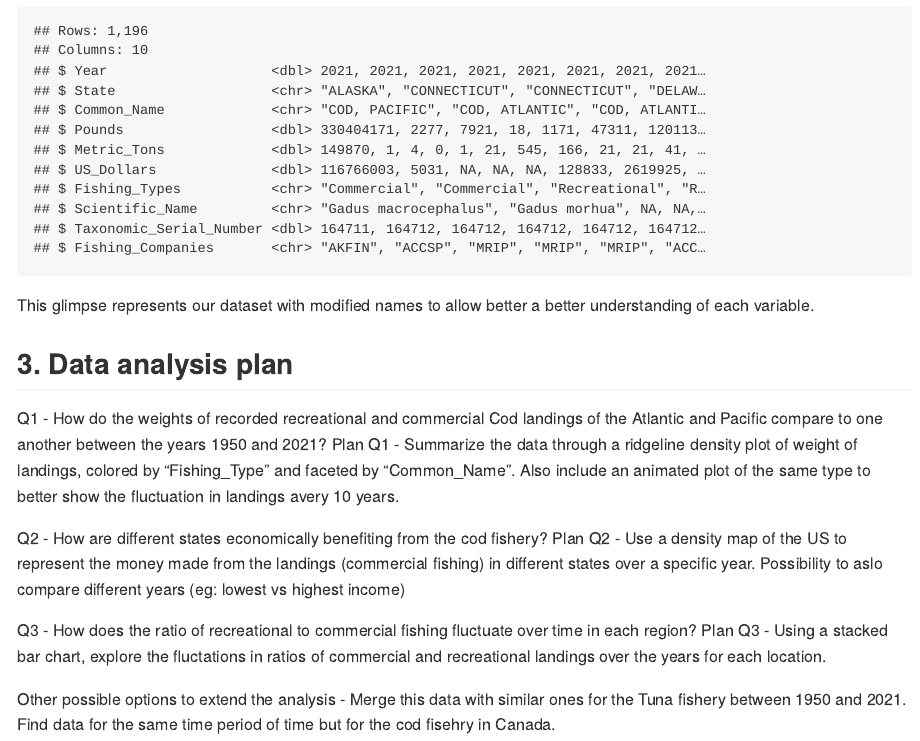
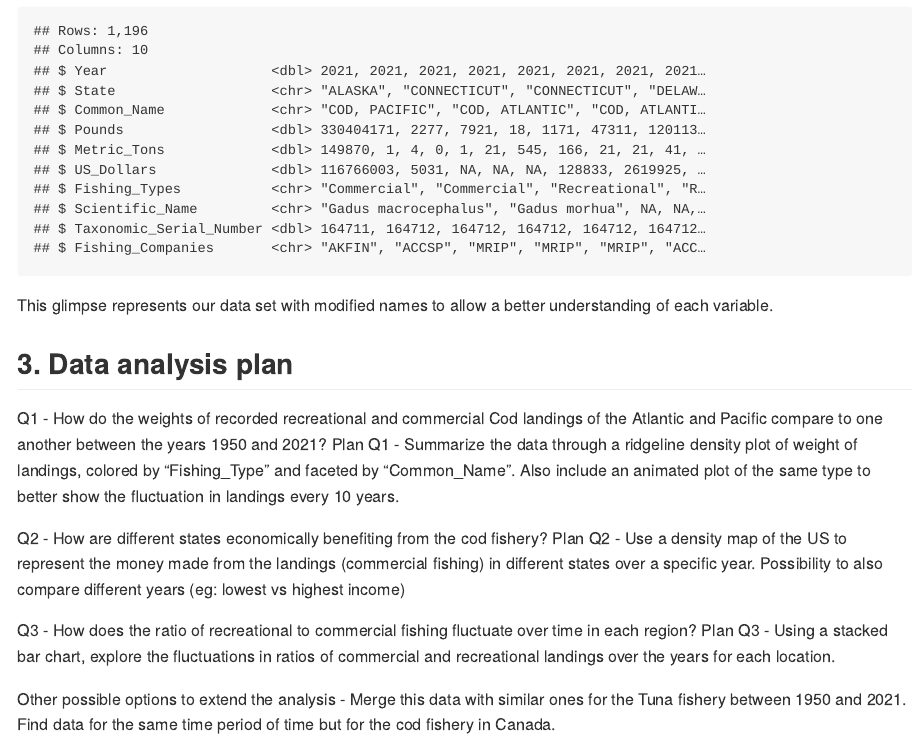
Before and after one commit to ES-1085/project-not-our-names, an R Markdown document (proposal/proposal.Rmd): the page in a window 1100 px wide, from 1140 px down. Rendered offline with R 4.5, knitr and Pandoc, with nearby package versions.

Commit message:
Correct Typos

````diff
--- a/proposal/proposal.Rmd
+++ b/proposal/proposal.Rmd
@@ -33,16 +33,16 @@ cod_landings <- cod_landings
   colnames(cod_landings)[10] = "Fishing_Companies"
 glimpse(cod_landings)
 ```
-This glimpse represents our dataset with modified names to allow better a better understanding of each variable.
+This glimpse represents our data set with modified names to allow a better understanding of each variable.
 
 ## 3. Data analysis plan
 Q1 - How do the weights of recorded recreational and commercial Cod landings of the Atlantic and Pacific compare to one another between the years 1950 and 2021?
-Plan Q1 - Summarize the data through a ridgeline density plot of weight of landings, colored by “Fishing_Type” and faceted by “Common_Name”. Also include an animated plot of the same type to better show the fluctuation in landings avery 10 years.
+Plan Q1 - Summarize the data through a ridgeline density plot of weight of landings, colored by “Fishing_Type” and faceted by “Common_Name”. Also include an animated plot of the same type to better show the fluctuation in landings every 10 years.
 
 Q2 - How are different states economically benefiting from the cod fishery?
-Plan Q2 - Use a density map of the US to represent the money made from the landings (commercial fishing) in different states over a specific year. Possibility to aslo compare different years (eg: lowest vs highest income)
+Plan Q2 - Use a density map of the US to represent the money made from the landings (commercial fishing) in different states over a specific year. Possibility to also compare different years (eg: lowest vs highest income)
 
 Q3 - How does the ratio of recreational to commercial fishing fluctuate over time in each region?
-Plan Q3 - Using a stacked bar chart, explore the fluctations in ratios of commercial and recreational landings over the years for each location.
+Plan Q3 - Using a stacked bar chart, explore the fluctuations in ratios of commercial and recreational landings over the years for each location.
 
-Other possible options to extend the analysis - Merge this data with similar ones for the Tuna fishery between 1950 and 2021. Find data for the same time period of time but for the cod fisehry in Canada.
+Other possible options to extend the analysis - Merge this data with similar ones for the Tuna fishery between 1950 and 2021. Find data for the same time period of time but for the cod fishery in Canada.
````
